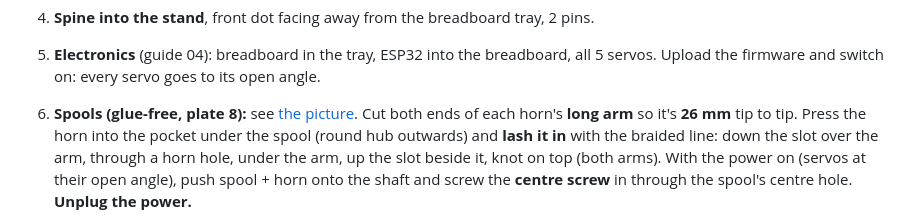
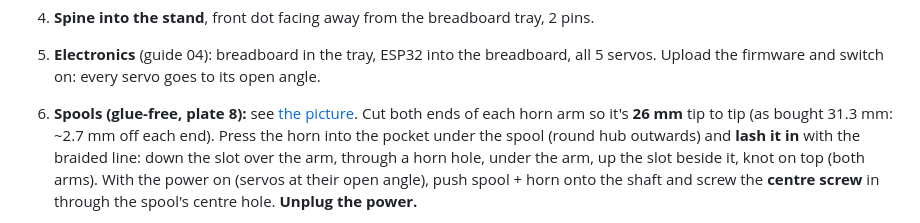
Before and after one commit to antoraja/robo-to-roll, a Markdown page: docs/05-full-hand.md, the part around the change. GitHub-like rendering.

```diff
--- a/docs/05-full-hand.md
+++ b/docs/05-full-hand.md
@@ -104,7 +104,7 @@ Plus a few spares. Melt both ends flat with a lighter after pushing each pin in.
 5. **Electronics** (guide 04): breadboard in the tray, ESP32 into the breadboard, all 5 servos.
    Upload the firmware and switch on: every servo goes to its open angle.
 6. **Spools (glue-free, plate 8):** see [the picture](img/spool_v2_design.png).
-   Cut both ends of each horn's **long arm** so it's **26 mm** tip to tip. Press the horn into the pocket
+   Cut both ends of each horn arm so it's **26 mm** tip to tip (as bought 31.3 mm: ~2.7 mm off each end). Press the horn into the pocket
    under the spool (round hub outwards) and **lash it in** with the braided line: down the slot over the
    arm, through a horn hole, under the arm, up the slot beside it, knot on top (both arms).
    With the power on (servos at their open angle), push spool + horn onto the shaft and screw the
```
Also changed, not shown: docs/reference/README.md (+1 -1 lines), docs/img/spool_v2_design.png, docs/reference/design/spool_v2_design.png, 11 other files.
